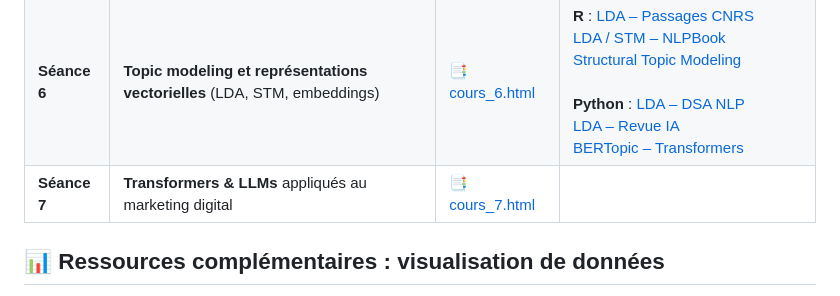
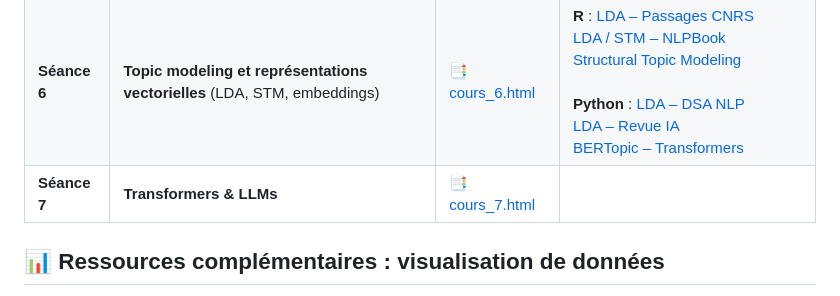
Before and after one commit to oliviercaron/etudes_qualitatives_web, a Markdown page: README.md, the part around the change. Rendered like a GitHub page.

```diff
--- a/README.md
+++ b/README.md
@@ -14,7 +14,7 @@ Ce dépôt contient les supports de cours (slides **Quarto / reveal.js**) et les
 | **Séance 4** | **Analyse exploratoire** & statistiques lexicales | [📑 cours_4.html](https://oliviercaron.github.io/etudes_qualitatives_web/cours_4/cours_4.html) | [Première analyse quantitative](https://benaventc.github.io/NLPBook/une-premi%C3%A8re-analyse-quantitative.html) <br> [Annotation syntaxique](https://oliviercaron.github.io/systematic_lit_review/nlp_techniques.html) |
 | **Séance 5** | **Analyse de sentiment** : des dictionnaires au Machine Learning | [📑 cours_5.html](https://oliviercaron.github.io/etudes_qualitatives_web/cours_5/cours_5.html) | **R** : [Analyse de sentiment – NLPBook](https://benaventc.github.io/NLPBook/analyse-du-sentiment.html) |
 | **Séance 6** | **Topic modeling et représentations vectorielles** (LDA, STM, embeddings) | [📑 cours_6.html](https://oliviercaron.github.io/etudes_qualitatives_web/cours_6/cours_6.html) | **R** : [LDA – Passages CNRS](https://ouvrir.passages.cnrs.fr/wp-content/uploads/2019/07/rapp_topicmodel.html) <br> [LDA / STM – NLPBook](https://benaventc.github.io/NLPBook/topic.html#lda-une-application-aux-commentaires-trip-advisor) <br> [Structural Topic Modeling](https://oliviercaron.github.io/systematic_lit_review/SLR_stm.html) <br><br> **Python** : [LDA – DSA NLP](https://curiousml.github.io/teaching/DSA/dsa_nlp_tp_corr.html) <br> [LDA – Revue IA](https://larevueia.fr/latent-dirichlet-allocation-topic-modeling-en-python/) <br> [BERTopic – Transformers](https://oliviercaron.github.io/systematic_lit_review/topic_modeling.html#detect-interpretable-topics-with-bertopic) |
-| **Séance 7** | **Transformers & LLMs** appliqués au marketing digital | [📑 cours_7.html](https://oliviercaron.github.io/etudes_qualitatives_web/cours_7/cours_7.html) | |
+| **Séance 7** | **Transformers & LLMs** | [📑 cours_7.html](https://oliviercaron.github.io/etudes_qualitatives_web/cours_7/cours_7.html) | |
 
 
 
```
